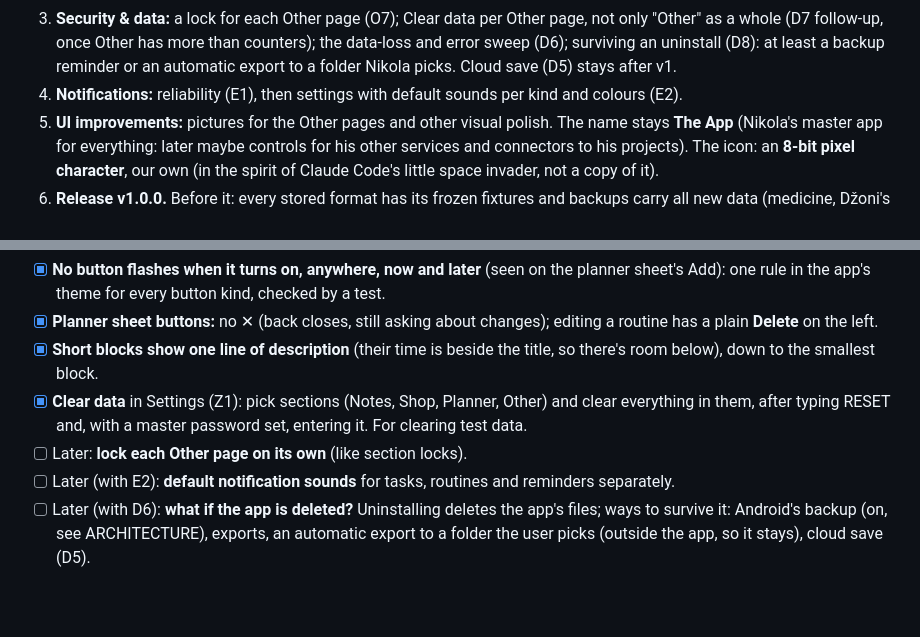
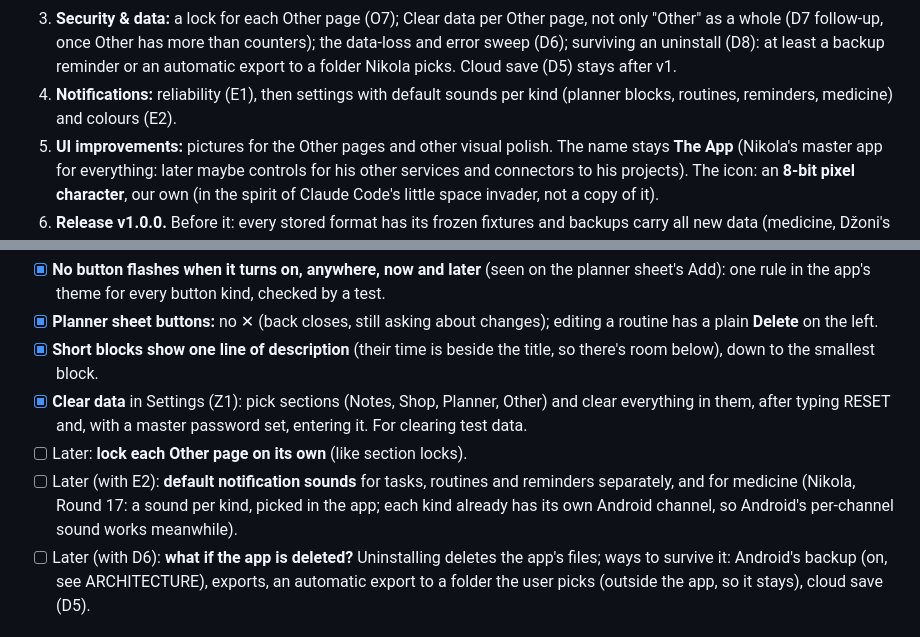
Before and after one commit to nikvujic/mob-util-app, a Markdown page: docs/ROADMAP.md, 2 parts joined by grey strips. Drawn GitHub-style; blank space fills up the shorter version.

Commit message:
Release v0.25.0

```diff
--- a/docs/ROADMAP.md
+++ b/docs/ROADMAP.md
@@ -309,7 +309,8 @@ medicine tracker is in. In this order:
    uninstall (D8): at least a backup reminder or an automatic export to a
    folder Nikola picks. Cloud save (D5) stays after v1.
 4. **Notifications:** reliability (E1), then settings with default
-   sounds per kind and colours (E2).
+   sounds per kind (planner blocks, routines, reminders, medicine) and
+   colours (E2).
 5. **UI improvements:** pictures for the Other pages and other visual
    polish. The name stays **The App** (Nikola's master app for
    everything: later maybe controls for his other services and
@@ -529,7 +530,9 @@ Chunks, in order (each its own commit; release when a few are in):
   with a master password set, entering it. For clearing test data.
 - [ ] Later: **lock each Other page on its own** (like section locks).
 - [ ] Later (with E2): **default notification sounds** for tasks,
-  routines and reminders separately.
+  routines and reminders separately, and for medicine (Nikola, Round
+  17: a sound per kind, picked in the app; each kind already has its own
+  Android channel, so Android's per-channel sound works meanwhile).
 - [ ] Later (with D6): **what if the app is deleted?** Uninstalling
   deletes the app's files; ways to survive it: Android's backup (on, see
   ARCHITECTURE), exports, an automatic export to a folder the user picks
```
Also changed, not shown: CHANGELOG.md (+1 -1 lines).
